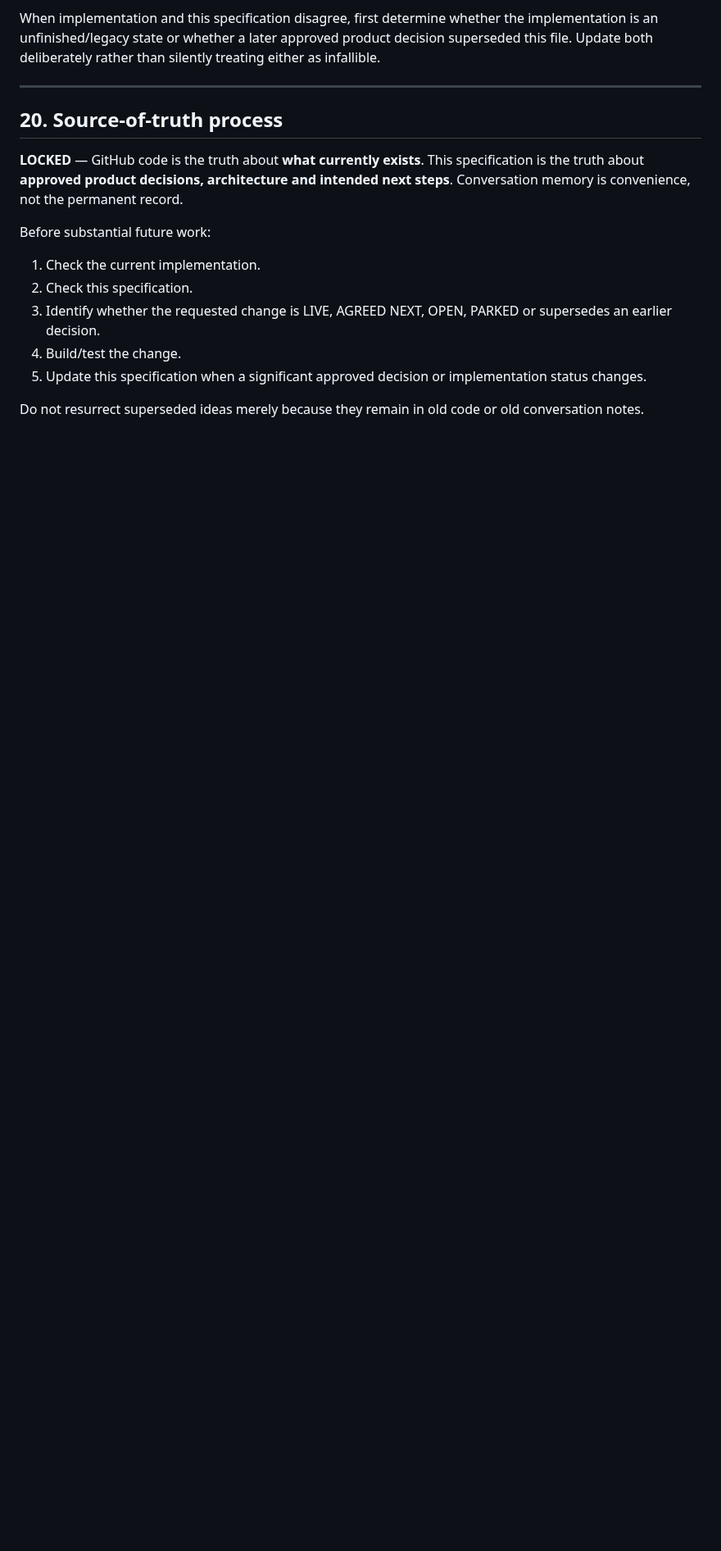
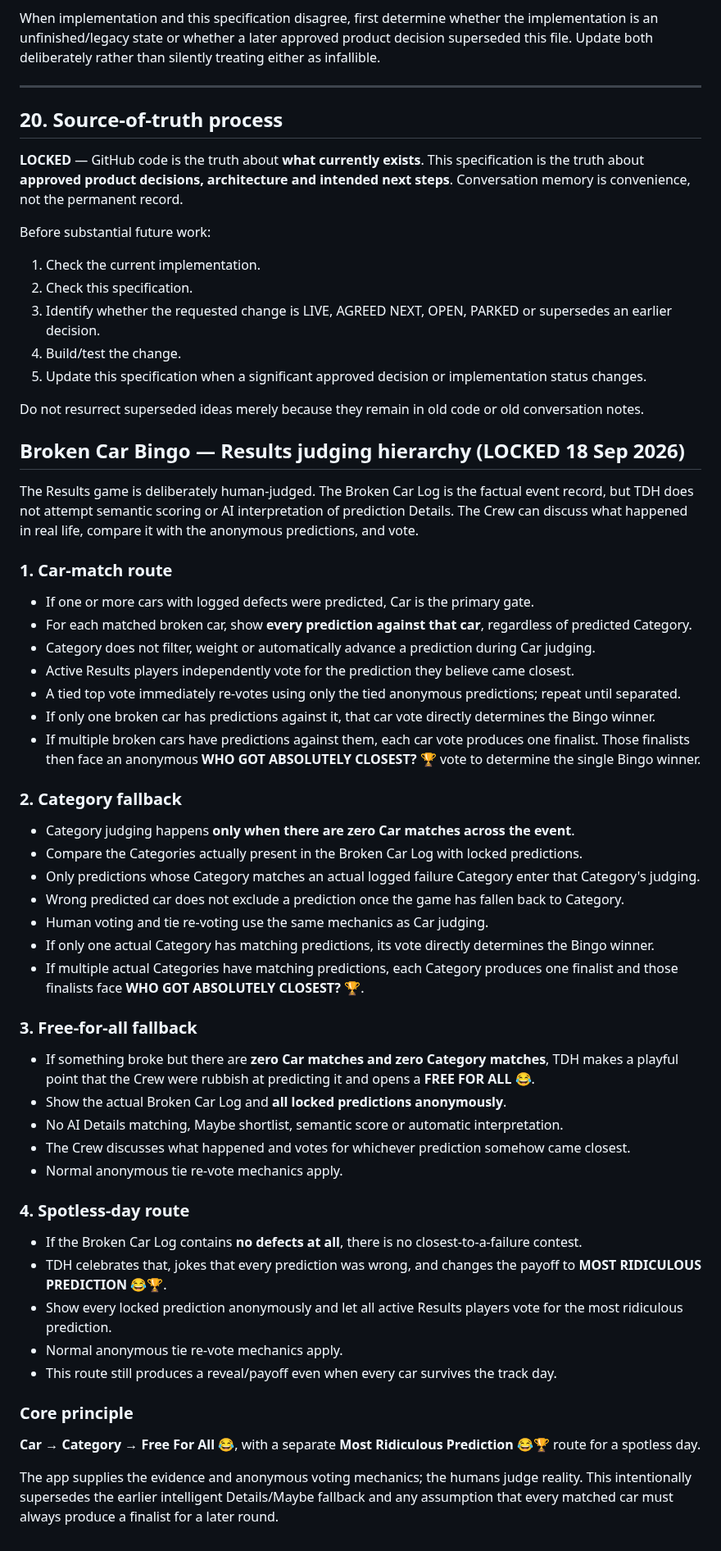
Before and after one commit to rsnwms2tpm-lang/Track-Day-Planner, a Markdown page: TRACK-DAY-HEROS-BUILD-NOTES.md, the part around the change. Shown at 82% size. GitHub-like rendering; blank space fills up the shorter version.

Commit message:
Lock Broken Car Bingo Results hierarchy

```diff
--- a/TRACK-DAY-HEROS-BUILD-NOTES.md
+++ b/TRACK-DAY-HEROS-BUILD-NOTES.md
@@ -487,3 +487,44 @@ Before substantial future work:
 5. Update this specification when a significant approved decision or implementation status changes.
 
 Do not resurrect superseded ideas merely because they remain in old code or old conversation notes.
+
+## Broken Car Bingo — Results judging hierarchy (LOCKED 18 Sep 2026)
+
+The Results game is deliberately human-judged. The Broken Car Log is the factual event record, but TDH does not attempt semantic scoring or AI interpretation of prediction Details. The Crew can discuss what happened in real life, compare it with the anonymous predictions, and vote.
+
+### 1. Car-match route
+- If one or more cars with logged defects were predicted, Car is the primary gate.
+- For each matched broken car, show **every prediction against that car**, regardless of predicted Category.
+- Category does not filter, weight or automatically advance a prediction during Car judging.
+- Active Results players independently vote for the prediction they believe came closest.
+- A tied top vote immediately re-votes using only the tied anonymous predictions; repeat until separated.
+- If only one broken car has predictions against it, that car vote directly determines the Bingo winner.
+- If multiple broken cars have predictions against them, each car vote produces one finalist. Those finalists then face an anonymous **WHO GOT ABSOLUTELY CLOSEST? 🏆** vote to determine the single Bingo winner.
+
+### 2. Category fallback
+- Category judging happens **only when there are zero Car matches across the event**.
+- Compare the Categories actually present in the Broken Car Log with locked predictions.
+- Only predictions whose Category matches an actual logged failure Category enter that Category's judging.
+- Wrong predicted car does not exclude a prediction once the game has fallen back to Category.
+- Human voting and tie re-voting use the same mechanics as Car judging.
+- If only one actual Category has matching predictions, its vote directly determines the Bingo winner.
+- If multiple actual Categories have matching predictions, each Category produces one finalist and those finalists face **WHO GOT ABSOLUTELY CLOSEST? 🏆**.
+
+### 3. Free-for-all fallback
+- If something broke but there are **zero Car matches and zero Category matches**, TDH makes a playful point that the Crew were rubbish at predicting it and opens a **FREE FOR ALL 😂**.
+- Show the actual Broken Car Log and **all locked predictions anonymously**.
+- No AI Details matching, Maybe shortlist, semantic score or automatic interpretation.
+- The Crew discusses what happened and votes for whichever prediction somehow came closest.
+- Normal anonymous tie re-vote mechanics apply.
+
+### 4. Spotless-day route
+- If the Broken Car Log contains **no defects at all**, there is no closest-to-a-failure contest.
+- TDH celebrates that, jokes that every prediction was wrong, and changes the payoff to **MOST RIDICULOUS PREDICTION 😂🏆**.
+- Show every locked prediction anonymously and let all active Results players vote for the most ridiculous prediction.
+- Normal anonymous tie re-vote mechanics apply.
+- This route still produces a reveal/payoff even when every car survives the track day.
+
+### Core principle
+**Car → Category → Free For All 😂**, with a separate **Most Ridiculous Prediction 😂🏆** route for a spotless day.
+
+The app supplies the evidence and anonymous voting mechanics; the humans judge reality. This intentionally supersedes the earlier intelligent Details/Maybe fallback and any assumption that every matched car must always produce a finalist for a later round.
```
